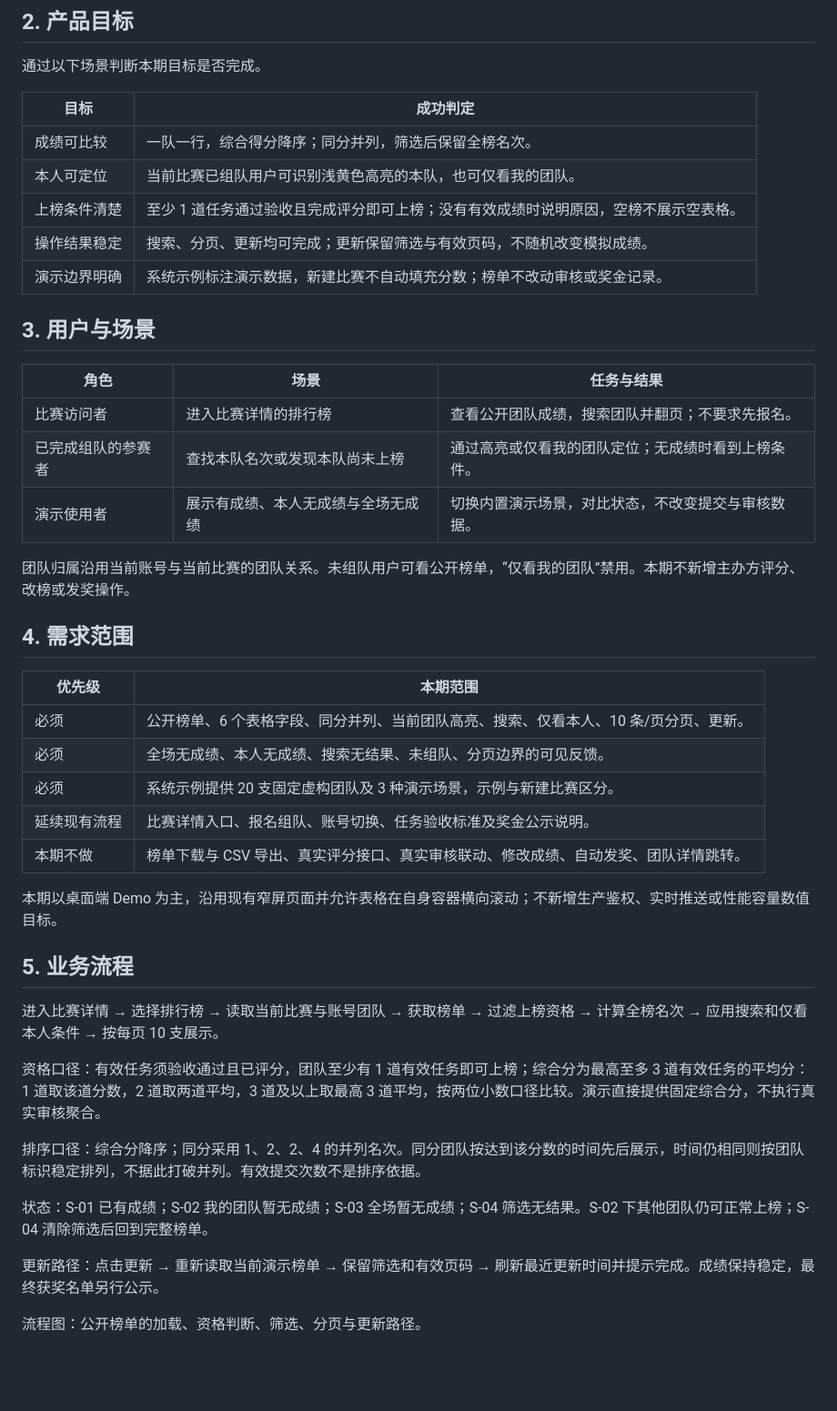
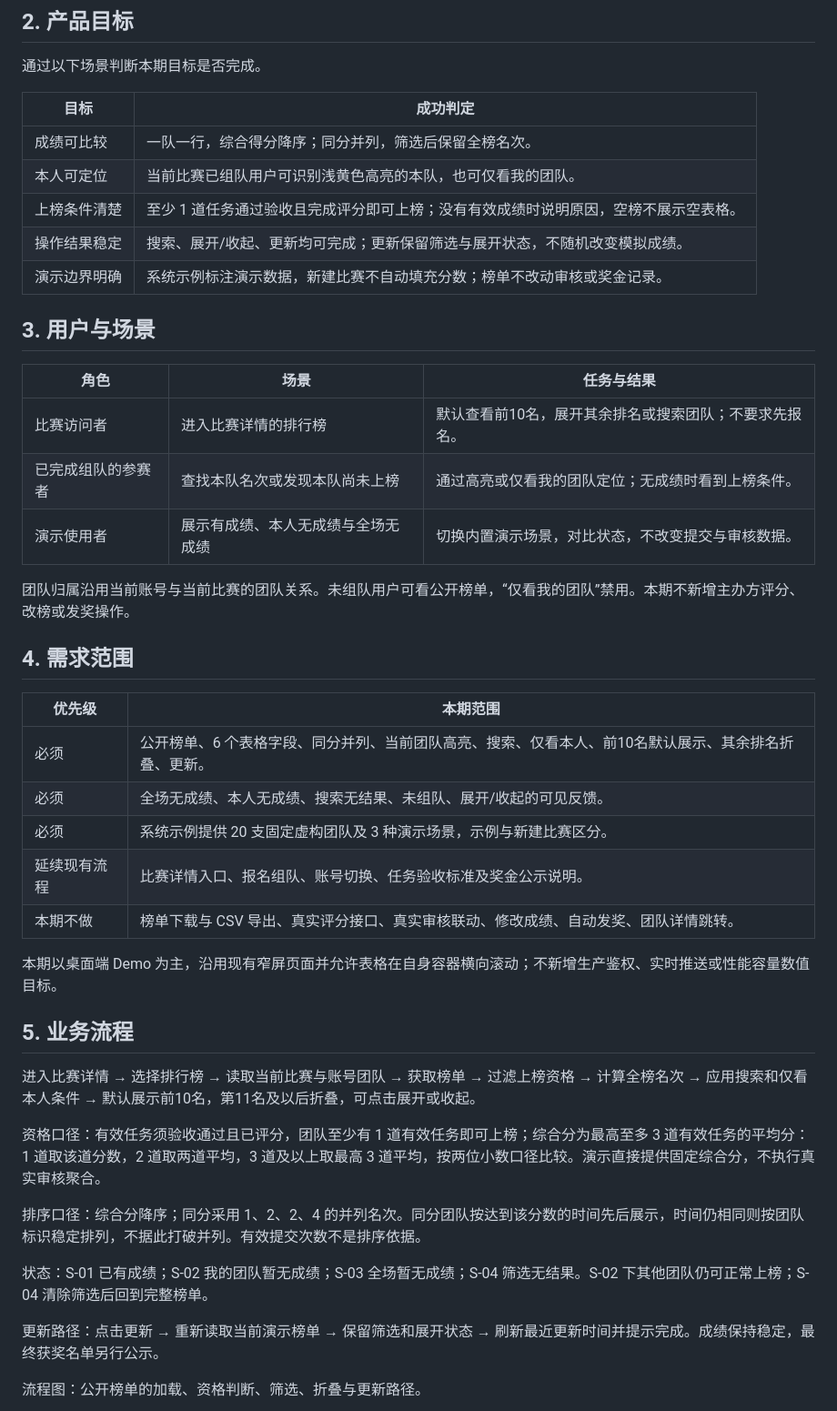
Before and after one commit to rongyinger/benchsquare, a Markdown page: docs/leaderboard/README.md, the part around one of its changes. Shown at 91% size. Rendered like a GitHub page; blank space fills up the shorter version.

```diff
--- a/docs/leaderboard/README.md
+++ b/docs/leaderboard/README.md
@@ -17,14 +17,14 @@
 | 成绩可比较 | 一队一行，综合得分降序；同分并列，筛选后保留全榜名次。 |
 | 本人可定位 | 当前比赛已组队用户可识别浅黄色高亮的本队，也可仅看我的团队。 |
 | 上榜条件清楚 | 至少 1 道任务通过验收且完成评分即可上榜；没有有效成绩时说明原因，空榜不展示空表格。 |
-| 操作结果稳定 | 搜索、分页、更新均可完成；更新保留筛选与有效页码，不随机改变模拟成绩。 |
+| 操作结果稳定 | 搜索、展开/收起、更新均可完成；更新保留筛选与展开状态，不随机改变模拟成绩。 |
 | 演示边界明确 | 系统示例标注演示数据，新建比赛不自动填充分数；榜单不改动审核或奖金记录。 |
 
 ## 3. 用户与场景
 
 | 角色 | 场景 | 任务与结果 |
 | --- | --- | --- |
-| 比赛访问者 | 进入比赛详情的排行榜 | 查看公开团队成绩，搜索团队并翻页；不要求先报名。 |
+| 比赛访问者 | 进入比赛详情的排行榜 | 默认查看前10名，展开其余排名或搜索团队；不要求先报名。 |
 | 已完成组队的参赛者 | 查找本队名次或发现本队尚未上榜 | 通过高亮或仅看我的团队定位；无成绩时看到上榜条件。 |
 | 演示使用者 | 展示有成绩、本人无成绩与全场无成绩 | 切换内置演示场景，对比状态，不改变提交与审核数据。 |
 
@@ -34,8 +34,8 @@
 
 | 优先级 | 本期范围 |
 | --- | --- |
-| 必须 | 公开榜单、6 个表格字段、同分并列、当前团队高亮、搜索、仅看本人、10 条/页分页、更新。 |
-| 必须 | 全场无成绩、本人无成绩、搜索无结果、未组队、分页边界的可见反馈。 |
+| 必须 | 公开榜单、6 个表格字段、同分并列、当前团队高亮、搜索、仅看本人、前10名默认展示、其余排名折叠、更新。 |
+| 必须 | 全场无成绩、本人无成绩、搜索无结果、未组队、展开/收起的可见反馈。 |
 | 必须 | 系统示例提供 20 支固定虚构团队及 3 种演示场景，示例与新建比赛区分。 |
 | 延续现有流程 | 比赛详情入口、报名组队、账号切换、任务验收标准及奖金公示说明。 |
 | 本期不做 | 榜单下载与 CSV 导出、真实评分接口、真实审核联动、修改成绩、自动发奖、团队详情跳转。 |
@@ -44,7 +44,7 @@
 
 ## 5. 业务流程
 
-进入比赛详情 → 选择排行榜 → 读取当前比赛与账号团队 → 获取榜单 → 过滤上榜资格 → 计算全榜名次 → 应用搜索和仅看本人条件 → 按每页 10 支展示。
+进入比赛详情 → 选择排行榜 → 读取当前比赛与账号团队 → 获取榜单 → 过滤上榜资格 → 计算全榜名次 → 应用搜索和仅看本人条件 → 默认展示前10名，第11名及以后折叠，可点击展开或收起。
 
 资格口径：有效任务须验收通过且已评分，团队至少有 1 道有效任务即可上榜；综合分为最高至多 3 道有效任务的平均分：1 道取该道分数，2 道取两道平均，3 道及以上取最高 3 道平均，按两位小数口径比较。演示直接提供固定综合分，不执行真实审核聚合。
 
@@ -52,9 +52,9 @@
 
 状态：S-01 已有成绩；S-02 我的团队暂无成绩；S-03 全场暂无成绩；S-04 筛选无结果。S-02 下其他团队仍可正常上榜；S-04 清除筛选后回到完整榜单。
 
-更新路径：点击更新 → 重新读取当前演示榜单 → 保留筛选和有效页码 → 刷新最近更新时间并提示完成。成绩保持稳定，最终获奖名单另行公示。
+更新路径：点击更新 → 重新读取当前演示榜单 → 保留筛选和展开状态 → 刷新最近更新时间并提示完成。成绩保持稳定，最终获奖名单另行公示。
 
-流程图：公开榜单的加载、资格判断、筛选、分页与更新路径。
+流程图：公开榜单的加载、资格判断、筛选、折叠与更新路径。
 
 ![公开排行榜业务流程](flowchart.png)
 
```
Also changed, not shown: other parts of docs/leaderboard/README.md (+22 -16 lines), README.md (+1 -1 lines), docs/leaderboard/flowchart.png, docs/leaderboard/prototype-desktop.png, docs/leaderboard/prototype-empty.png, docs/leaderboard/prototype-expanded.png (added), docs/leaderboard/prototype-mobile.png, 6 other files.
